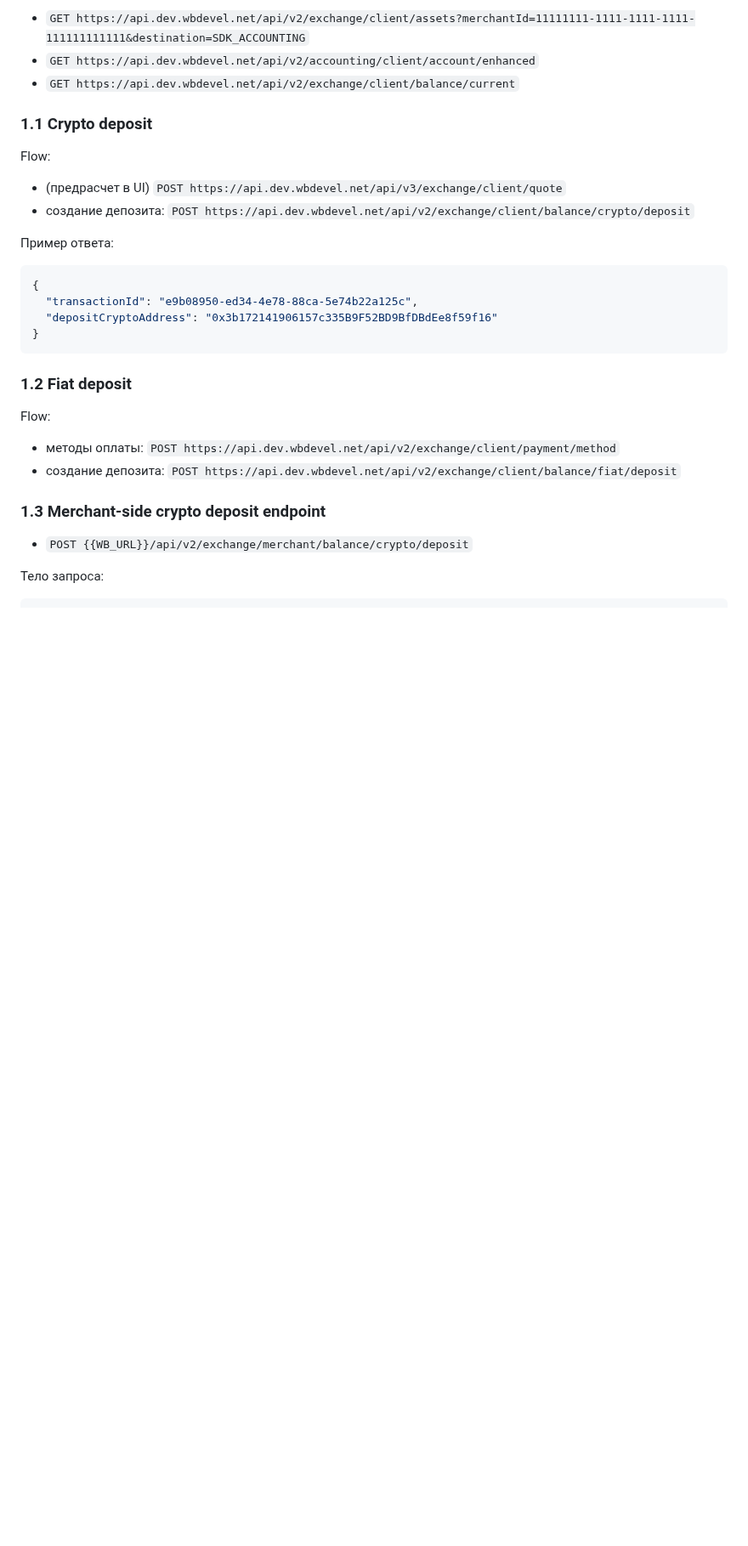
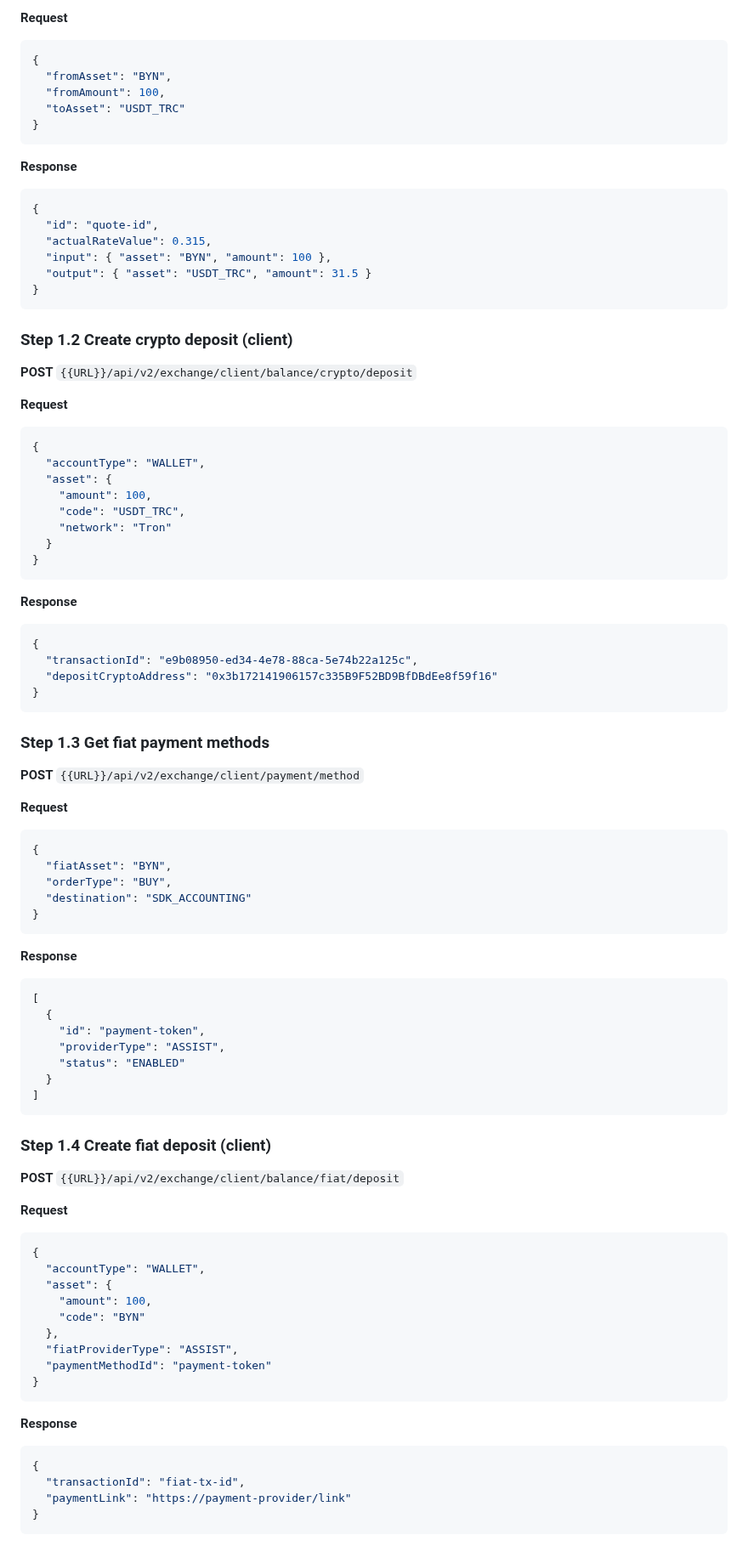
Before and after one commit to nqtikx/Notion, a Markdown page: Custodial wallet.md, the part around one of its changes. Shown at 85% size. GitHub-like rendering; blank space fills up the shorter version.

````diff
--- a/Custodial wallet.md
+++ b/Custodial wallet.md
@@ -24,17 +79,39 @@
 
-- `GET https://api.dev.wbdevel.net/api/v2/exchange/client/assets?merchantId=11111111-1111-1111-1111-111111111111&destination=SDK_ACCOUNTING`
-- `GET https://api.dev.wbdevel.net/api/v2/accounting/client/account/enhanced`
-- `GET https://api.dev.wbdevel.net/api/v2/exchange/client/balance/current`
+**Request**
+```json
+{
+  "fromAsset": "BYN",
+  "fromAmount": 100,
+  "toAsset": "USDT_TRC"
+}
+```
 
-### 1.1 Crypto deposit
+**Response**
+```json
+{
+  "id": "quote-id",
+  "actualRateValue": 0.315,
+  "input": { "asset": "BYN", "amount": 100 },
+  "output": { "asset": "USDT_TRC", "amount": 31.5 }
+}
+```
 
-Flow:
+### Step 1.2 Create crypto deposit (client)
+**POST** `{{URL}}/api/v2/exchange/client/balance/crypto/deposit`
 
-- (предрасчет в UI) `POST https://api.dev.wbdevel.net/api/v3/exchange/client/quote`
-- создание депозита: `POST https://api.dev.wbdevel.net/api/v2/exchange/client/balance/crypto/deposit`
+**Request**
+```json
+{
+  "accountType": "WALLET",
+  "asset": {
+    "amount": 100,
+    "code": "USDT_TRC",
+    "network": "Tron"
+  }
+}
+```
 
-Пример ответа:
-
+**Response**
 ```json
 {
   "transactionId": "e9b08950-ed34-4e78-88ca-5e74b22a125c",
@@ -42,16 +119,50 @@ Flow:
 }
 ```
 
-### 1.2 Fiat deposit
+### Step 1.3 Get fiat payment methods
+**POST** `{{URL}}/api/v2/exchange/client/payment/method`
 
-Flow:
+**Request**
+```json
+{
+  "fiatAsset": "BYN",
+  "orderType": "BUY",
+  "destination": "SDK_ACCOUNTING"
+}
+```
 
-- методы оплаты: `POST https://api.dev.wbdevel.net/api/v2/exchange/client/payment/method`
-- создание депозита: `POST https://api.dev.wbdevel.net/api/v2/exchange/client/balance/fiat/deposit`
+**Response**
+```json
+[
+  {
+    "id": "payment-token",
+    "providerType": "ASSIST",
+    "status": "ENABLED"
+  }
+]
+```
 
-### 1.3 Merchant-side crypto deposit endpoint
+### Step 1.4 Create fiat deposit (client)
+**POST** `{{URL}}/api/v2/exchange/client/balance/fiat/deposit`
 
-- `POST {{WB_URL}}/api/v2/exchange/merchant/balance/crypto/deposit`
+**Request**
+```json
+{
+  "accountType": "WALLET",
+  "asset": {
+    "amount": 100,
+    "code": "BYN"
+  },
+  "fiatProviderType": "ASSIST",
+  "paymentMethodId": "payment-token"
+}
+```
 
-Тело запроса:
+**Response**
+```json
+{
+  "transactionId": "fiat-tx-id",
+  "paymentLink": "https://payment-provider/link"
+}
+```
 
````
Also changed, not shown: other parts of Custodial wallet.md (+283 -48 lines).
